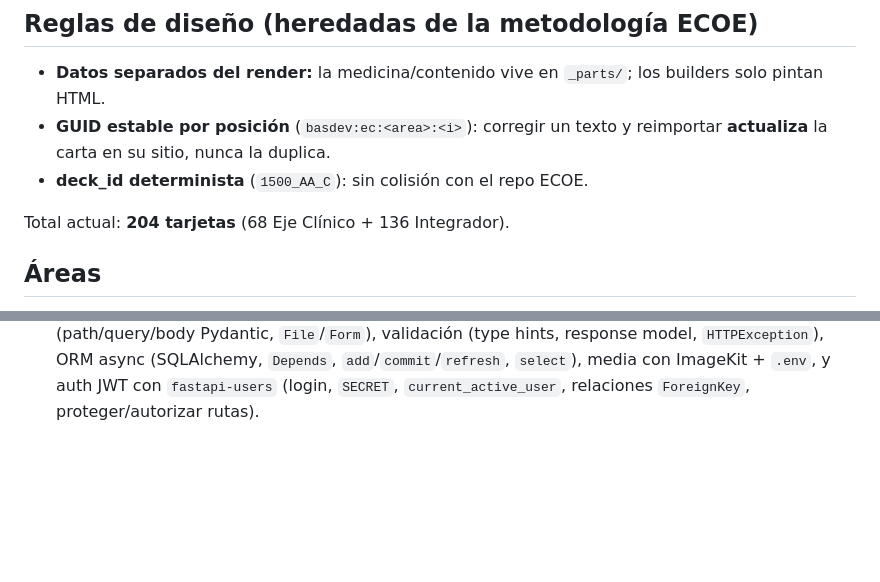
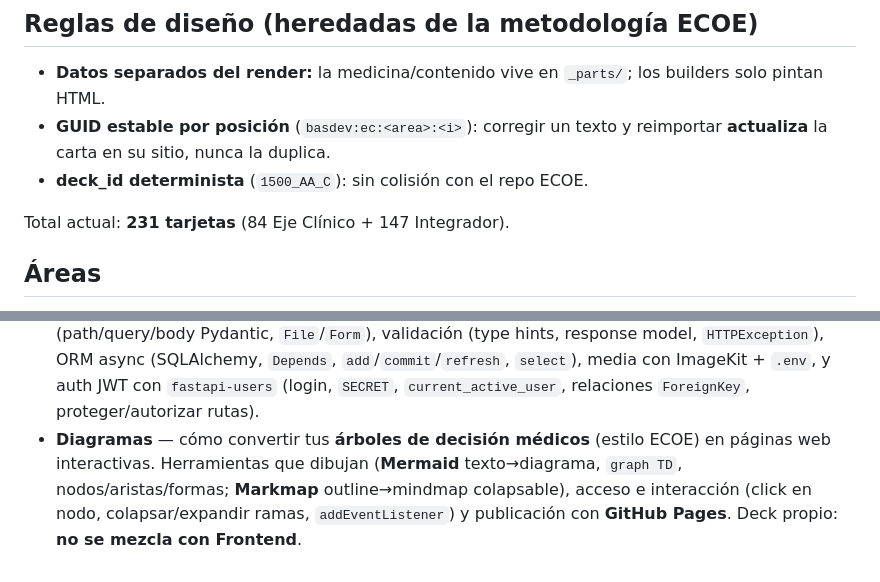
Before and after one commit to Alessatabares/python-learning, a Markdown page: basicos/README.md, 2 parts joined by grey strips. Drawn GitHub-style; blank space fills up the shorter version.

Commit message:
docs: registra area Diagramas en README de basicos

```diff
--- a/basicos/README.md
+++ b/basicos/README.md
@@ -48,7 +48,7 @@ python build/build_integrador.py
   **actualiza** la carta en su sitio, nunca la duplica.
 - **deck_id determinista** (`1500_AA_C`): sin colisión con el repo ECOE.
 
-Total actual: **204 tarjetas** (68 Eje Clínico + 136 Integrador).
+Total actual: **231 tarjetas** (84 Eje Clínico + 147 Integrador).
 
 ## Áreas
 
@@ -77,3 +77,8 @@ Total actual: **204 tarjetas** (68 Eje Clínico + 136 Integrador).
   ORM async (SQLAlchemy, `Depends`, `add`/`commit`/`refresh`, `select`),
   media con ImageKit + `.env`, y auth JWT con `fastapi-users` (login, `SECRET`,
   `current_active_user`, relaciones `ForeignKey`, proteger/autorizar rutas).
+- **Diagramas** — cómo convertir tus **árboles de decisión médicos** (estilo ECOE)
+  en páginas web interactivas. Herramientas que dibujan (**Mermaid** texto→diagrama,
+  `graph TD`, nodos/aristas/formas; **Markmap** outline→mindmap colapsable), acceso
+  e interacción (click en nodo, colapsar/expandir ramas, `addEventListener`) y
+  publicación con **GitHub Pages**. Deck propio: **no se mezcla con Frontend**.
```
